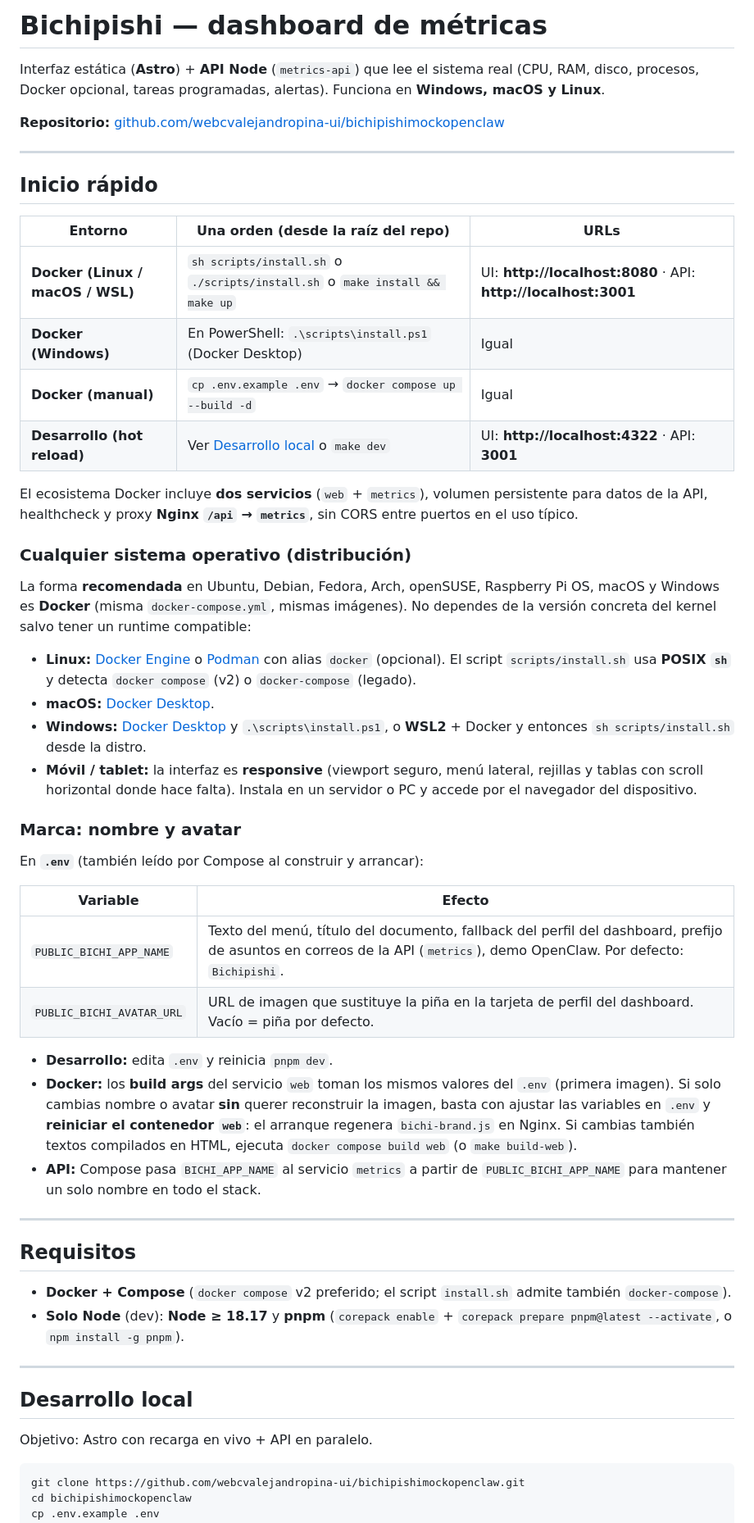
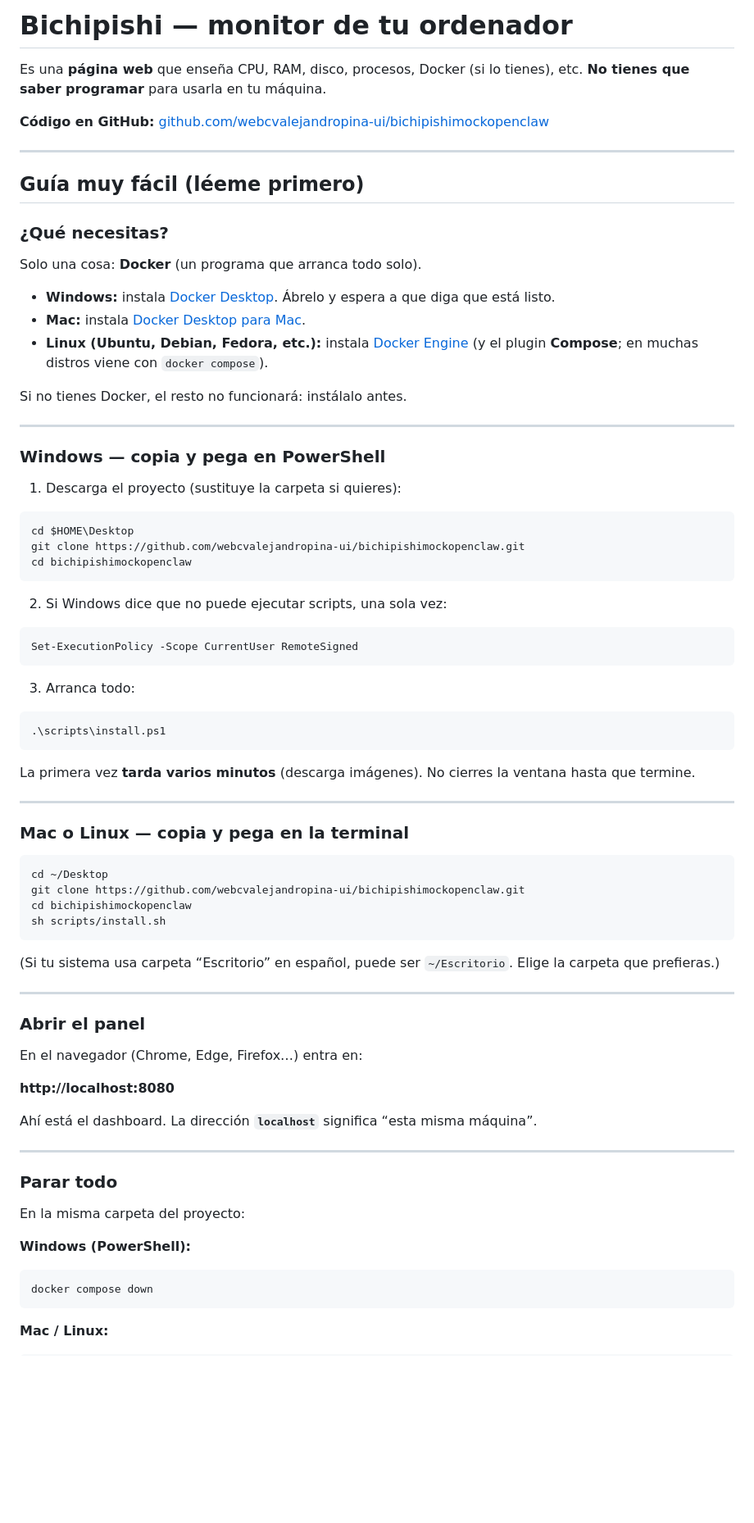
Before and after one commit to webcvalejandropina-ui/bichipishimockopenclaw, a Markdown page: README.md, the part around one of its changes. Shown at 82% size. Drawn GitHub-style; blank space fills up the shorter version.

Commit message:
README: guía muy fácil paso a paso (Windows, Mac, Linux) y solución de problemas

````diff
--- a/README.md
+++ b/README.md
@@ -1,57 +1,83 @@
-# Bichipishi — dashboard de métricas
+# Bichipishi — monitor de tu ordenador
 
-Interfaz estática (**Astro**) + **API Node** (`metrics-api`) que lee el sistema real (CPU, RAM, disco, procesos, Docker opcional, tareas programadas, alertas). Funciona en **Windows, macOS y Linux**.
+Es una **página web** que enseña CPU, RAM, disco, procesos, Docker (si lo tienes), etc. **No tienes que saber programar** para usarla en tu máquina.
 
-**Repositorio:** [github.com/webcvalejandropina-ui/bichipishimockopenclaw](https://github.com/webcvalejandropina-ui/bichipishimockopenclaw)
+**Código en GitHub:** [github.com/webcvalejandropina-ui/bichipishimockopenclaw](https://github.com/webcvalejandropina-ui/bichipishimockopenclaw)
 
 ---
 
-## Inicio rápido
+## Guía muy fácil (léeme primero)
 
-| Entorno | Una orden (desde la raíz del repo) | URLs |
-|--------|-------------------------------------|------|
-| **Docker (Linux / macOS / WSL)** | `sh scripts/install.sh` o `./scripts/install.sh` o `make install && make up` | UI: **http://localhost:8080** · API: **http://localhost:3001** |
-| **Docker (Windows)** | En PowerShell: `.\scripts\install.ps1` (Docker Desktop) | Igual |
-| **Docker (manual)** | `cp .env.example .env` → `docker compose up --build -d` | Igual |
-| **Desarrollo (hot reload)** | Ver [Desarrollo local](#desarrollo-local) o `make dev` | UI: **http://localhost:4322** · API: **3001** |
+### ¿Qué necesitas?
 
-El ecosistema Docker incluye **dos servicios** (`web` + `metrics`), volumen persistente para datos de la API, healthcheck y proxy **Nginx `/api` → `metrics`**, sin CORS entre puertos en el uso típico.
+Solo una cosa: **Docker** (un programa que arranca todo solo).
 
-### Cualquier sistema operativo (distribución)
+- **Windows:** instala [Docker Desktop](https://docs.docker.com/desktop/setup/install/windows-install/). Ábrelo y espera a que diga que está listo.
+- **Mac:** instala [Docker Desktop para Mac](https://docs.docker.com/desktop/setup/install/mac-install/).
+- **Linux (Ubuntu, Debian, Fedora, etc.):** instala [Docker Engine](https://docs.docker.com/engine/install/) (y el plugin **Compose**; en muchas distros viene con `docker compose`).
 
-La forma **recomendada** en Ubuntu, Debian, Fedora, Arch, openSUSE, Raspberry Pi OS, macOS y Windows es **Docker** (misma `docker-compose.yml`, mismas imágenes). No dependes de la versión concreta del kernel salvo tener un runtime compatible:
-
-- **Linux:** [Docker Engine](https://docs.docker.com/engine/install/) o [Podman](https://podman.io/) con alias `docker` (opcional). El script `scripts/install.sh` usa **POSIX `sh`** y detecta `docker compose` (v2) o `docker-compose` (legado).
-- **macOS:** [Docker Desktop](https://docs.docker.com/desktop/setup/install/mac-install/).
-- **Windows:** [Docker Desktop](https://docs.docker.com/desktop/setup/install/windows-install/) y `.\scripts\install.ps1`, o **WSL2** + Docker y entonces `sh scripts/install.sh` desde la distro.
-- **Móvil / tablet:** la interfaz es **responsive** (viewport seguro, menú lateral, rejillas y tablas con scroll horizontal donde hace falta). Instala en un servidor o PC y accede por el navegador del dispositivo.
-
-### Marca: nombre y avatar
-
-En **`.env`** (también leído por Compose al construir y arrancar):
-
-| Variable | Efecto |
-|----------|--------|
-| `PUBLIC_BICHI_APP_NAME` | Texto del menú, título del documento, fallback del perfil del dashboard, prefijo de asuntos en correos de la API (`metrics`), demo OpenClaw. Por defecto: `Bichipishi`. |
-| `PUBLIC_BICHI_AVATAR_URL` | URL de imagen que sustituye la piña en la tarjeta de perfil del dashboard. Vacío = piña por defecto. |
-
-- **Desarrollo:** edita `.env` y reinicia `pnpm dev`.
-- **Docker:** los **build args** del servicio `web` toman los mismos valores del `.env` (primera imagen). Si solo cambias nombre o avatar **sin** querer reconstruir la imagen, basta con ajustar las variables en `.env` y **reiniciar el contenedor `web`**: el arranque regenera `bichi-brand.js` en Nginx. Si cambias también textos compilados en HTML, ejecuta `docker compose build web` (o `make build-web`).
-- **API:** Compose pasa `BICHI_APP_NAME` al servicio `metrics` a partir de `PUBLIC_BICHI_APP_NAME` para mantener un solo nombre en todo el stack.
+Si no tienes Docker, el resto no funcionará: instálalo antes.
 
 ---
 
-## Requisitos
+### Windows — copia y pega en PowerShell
 
-- **Docker + Compose** (`docker compose` v2 preferido; el script `install.sh` admite también `docker-compose`).
-- **Solo Node** (dev): **Node ≥ 18.17** y **pnpm** (`corepack enable` + `corepack prepare pnpm@latest --activate`, o `npm install -g pnpm`).
+1. Descarga el proyecto (sustituye la carpeta si quieres):
+
+```powershell
+cd $HOME\Desktop
+git clone https://github.com/webcvalejandropina-ui/bichipishimockopenclaw.git
+cd bichipishimockopenclaw
+```
+
+2. Si Windows dice que no puede ejecutar scripts, una sola vez:
+
+```powershell
+Set-ExecutionPolicy -Scope CurrentUser RemoteSigned
+```
+
+3. Arranca todo:
+
+```powershell
+.\scripts\install.ps1
+```
+
+La primera vez **tarda varios minutos** (descarga imágenes). No cierres la ventana hasta que termine.
 
 ---
 
-## Desarrollo local
-
-Objetivo: Astro con recarga en vivo + API en paralelo.
+### Mac o Linux — copia y pega en la terminal
 
 ```bash
+cd ~/Desktop
 git clone https://github.com/webcvalejandropina-ui/bichipishimockopenclaw.git
 cd bichipishimockopenclaw
+sh scripts/install.sh
+```
+
+(Si tu sistema usa carpeta “Escritorio” en español, puede ser `~/Escritorio`. Elige la carpeta que prefieras.)
+
+---
+
+### Abrir el panel
+
+En el navegador (Chrome, Edge, Firefox…) entra en:
+
+**http://localhost:8080**
+
+Ahí está el dashboard. La dirección **`localhost`** significa “esta misma máquina”.
+
+---
+
+### Parar todo
+
+En la misma carpeta del proyecto:
+
+**Windows (PowerShell):**
+
+```powershell
+docker compose down
+```
+
+**Mac / Linux:**
+
````
Also changed, not shown: other parts of README.md (+74 -128 lines).
